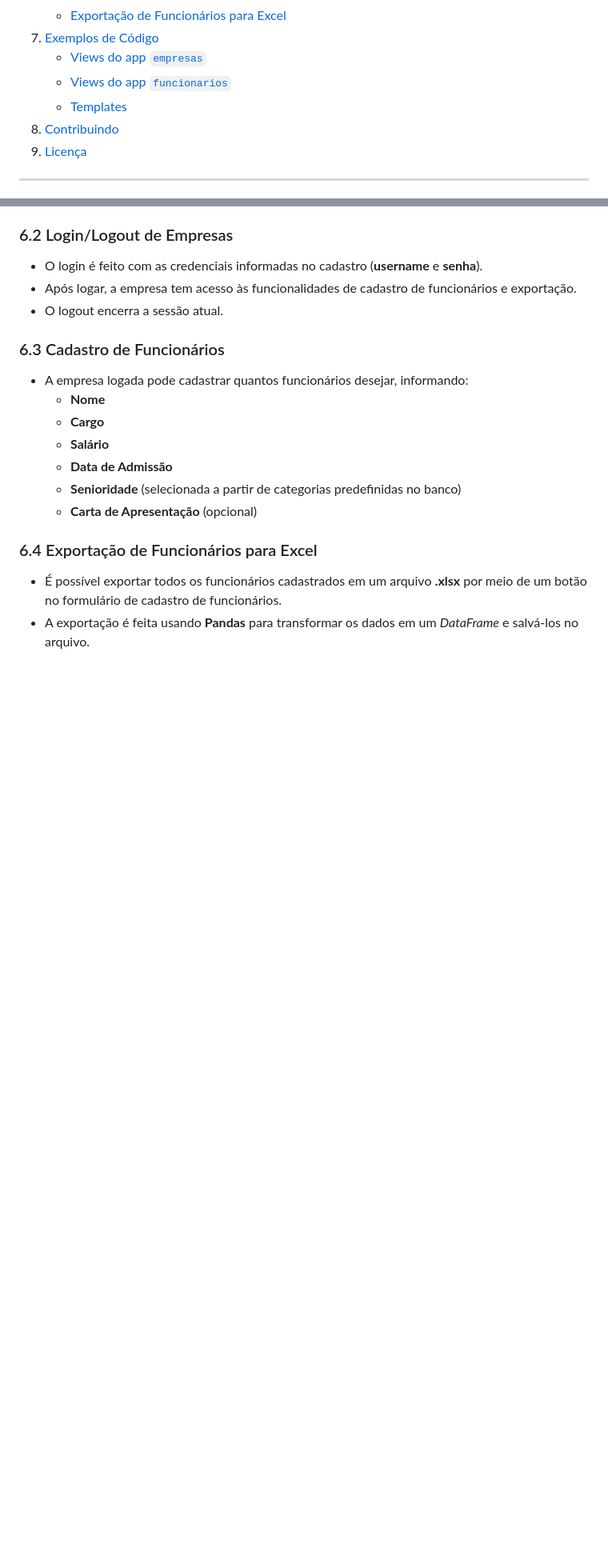
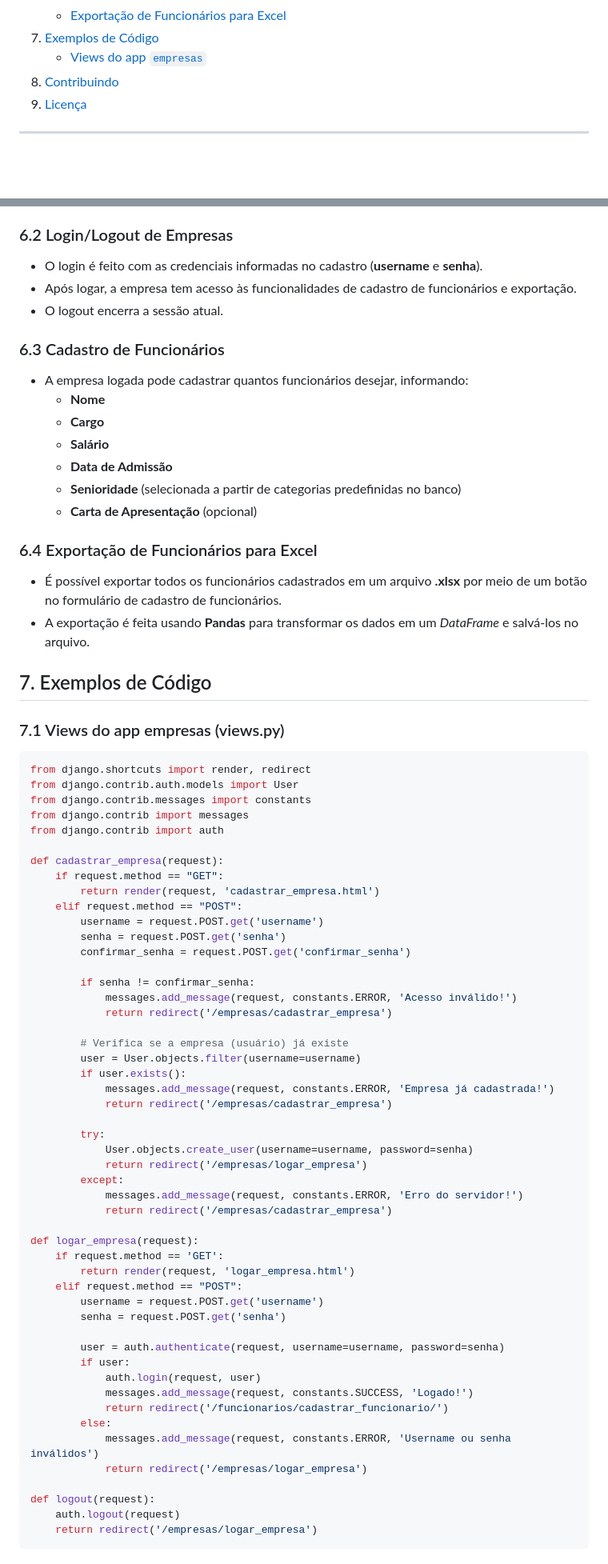
Before and after one commit to holandalhs/cadastro-empresas-usuarios, a Markdown page: README.md, 2 parts joined by grey strips. Shown at 80% size. Drawn GitHub-style; blank space fills up the shorter version.

Commit message:
docs: atualizar README com exemplo de trecho de código

````diff
--- a/README.md
+++ b/README.md
@@ -21,8 +21,6 @@ Este projeto consiste em uma aplicação **Django** que permite gerenciar empres
    - [Exportação de Funcionários para Excel](#exportação-de-funcionários-para-excel)
 7. [Exemplos de Código](#exemplos-de-código)
    - [Views do app `empresas`](#views-do-app-empresas)
-   - [Views do app `funcionarios`](#views-do-app-funcionarios)
-   - [Templates](#templates)
 8. [Contribuindo](#contribuindo)
 9. [Licença](#licença)
 
@@ -110,3 +108,59 @@ cadastro_funcionarios -> projeto
 
 - É possível exportar todos os funcionários cadastrados em um arquivo **.xlsx** por meio de um botão no formulário de cadastro de funcionários.
 - A exportação é feita usando **Pandas** para transformar os dados em um *DataFrame* e salvá-los no arquivo.
+
+## 7. Exemplos de Código
+
+### 7.1 Views do app empresas (views.py)
+```python
+from django.shortcuts import render, redirect
+from django.contrib.auth.models import User
+from django.contrib.messages import constants
+from django.contrib import messages
+from django.contrib import auth
+
+def cadastrar_empresa(request):
+    if request.method == "GET":
+        return render(request, 'cadastrar_empresa.html')
+    elif request.method == "POST":
+        username = request.POST.get('username')
+        senha = request.POST.get('senha')
+        confirmar_senha = request.POST.get('confirmar_senha')
+
+        if senha != confirmar_senha:
+            messages.add_message(request, constants.ERROR, 'Acesso inválido!')
+            return redirect('/empresas/cadastrar_empresa')
+
+        # Verifica se a empresa (usuário) já existe
+        user = User.objects.filter(username=username)
+        if user.exists():
+            messages.add_message(request, constants.ERROR, 'Empresa já cadastrada!')
+            return redirect('/empresas/cadastrar_empresa')
+
+        try:
+            User.objects.create_user(username=username, password=senha)
+            return redirect('/empresas/logar_empresa')
+        except:
+            messages.add_message(request, constants.ERROR, 'Erro do servidor!')
+            return redirect('/empresas/cadastrar_empresa')
+
+def logar_empresa(request):
+    if request.method == 'GET':
+        return render(request, 'logar_empresa.html')
+    elif request.method == "POST":
+        username = request.POST.get('username')
+        senha = request.POST.get('senha')
+
+        user = auth.authenticate(request, username=username, password=senha)
+        if user:
+            auth.login(request, user)
+            messages.add_message(request, constants.SUCCESS, 'Logado!')
+            return redirect('/funcionarios/cadastrar_funcionario/')
+        else:
+            messages.add_message(request, constants.ERROR, 'Username ou senha inválidos')
+            return redirect('/empresas/logar_empresa')
+
+def logout(request):
+    auth.logout(request)
+    return redirect('/empresas/logar_empresa')
+```
````
